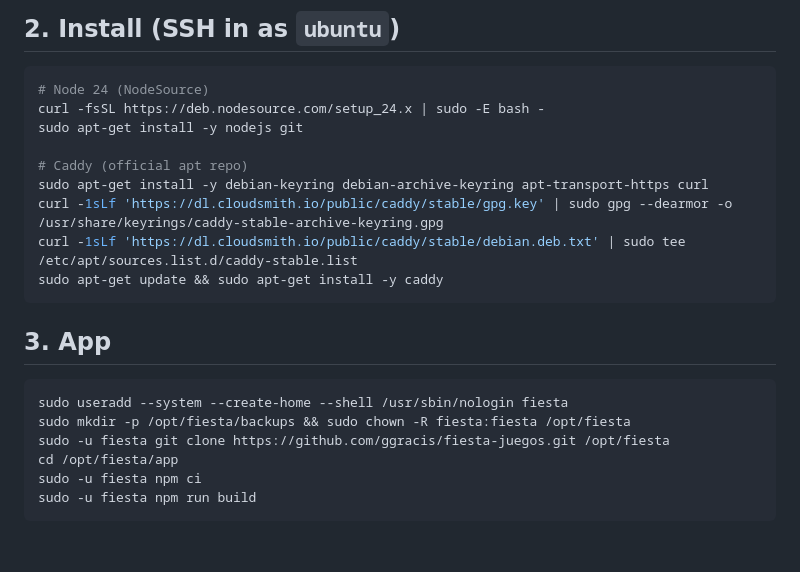
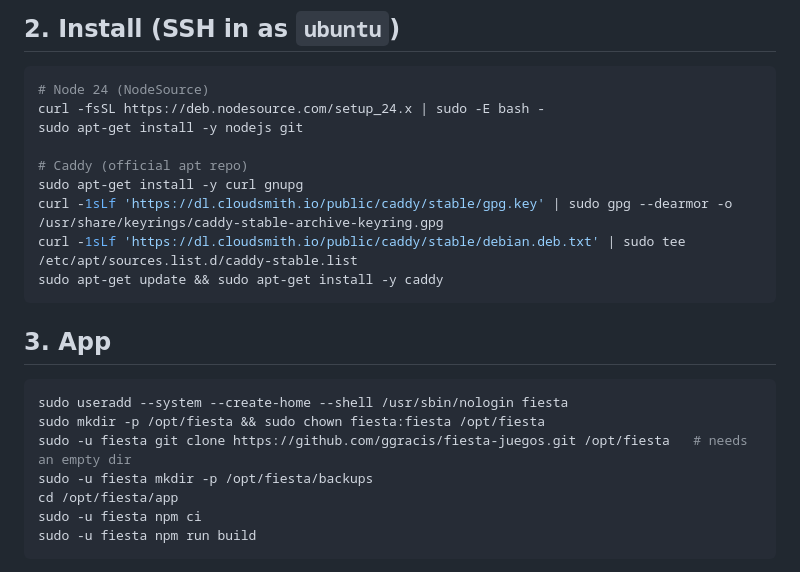
Before and after one commit to ggracis/fiesta-juegos, a Markdown page: app/deploy/README.md, the part around the change. Drawn GitHub-style; blank space fills up the shorter version.

Commit message:
docs(deploy): fix clone into non-empty dir and drop obsolete apt packages

````diff
--- a/app/deploy/README.md
+++ b/app/deploy/README.md
@@ -22,7 +22,7 @@ curl -fsSL https://deb.nodesource.com/setup_24.x | sudo -E bash -
 sudo apt-get install -y nodejs git
 
 # Caddy (official apt repo)
-sudo apt-get install -y debian-keyring debian-archive-keyring apt-transport-https curl
+sudo apt-get install -y curl gnupg
 curl -1sLf 'https://dl.cloudsmith.io/public/caddy/stable/gpg.key' | sudo gpg --dearmor -o /usr/share/keyrings/caddy-stable-archive-keyring.gpg
 curl -1sLf 'https://dl.cloudsmith.io/public/caddy/stable/debian.deb.txt' | sudo tee /etc/apt/sources.list.d/caddy-stable.list
 sudo apt-get update && sudo apt-get install -y caddy
@@ -32,8 +32,9 @@ sudo apt-get update && sudo apt-get install -y caddy
 
 ```sh
 sudo useradd --system --create-home --shell /usr/sbin/nologin fiesta
-sudo mkdir -p /opt/fiesta/backups && sudo chown -R fiesta:fiesta /opt/fiesta
-sudo -u fiesta git clone https://github.com/ggracis/fiesta-juegos.git /opt/fiesta
+sudo mkdir -p /opt/fiesta && sudo chown fiesta:fiesta /opt/fiesta
+sudo -u fiesta git clone https://github.com/ggracis/fiesta-juegos.git /opt/fiesta   # needs an empty dir
+sudo -u fiesta mkdir -p /opt/fiesta/backups
 cd /opt/fiesta/app
 sudo -u fiesta npm ci
 sudo -u fiesta npm run build
````
